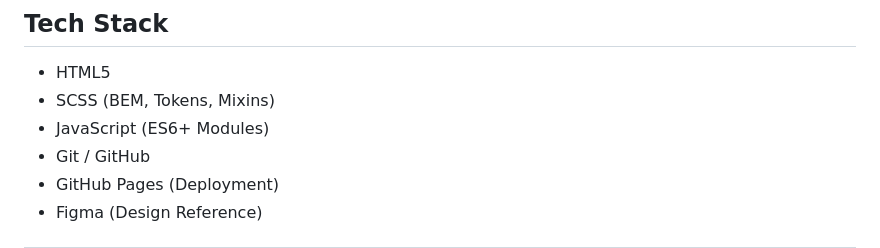
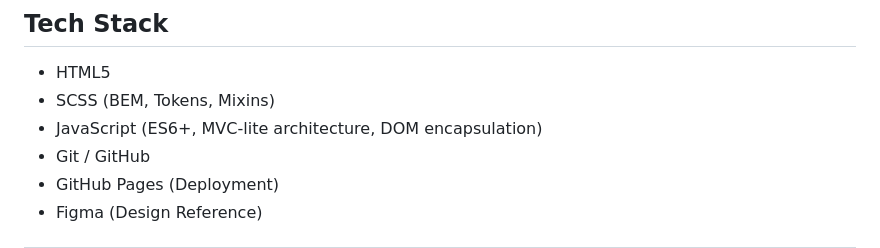
Before and after one commit to Kellenkjames/article-preview-component, a Markdown page: README.md, the part around the change. GitHub-like rendering.

```diff
--- a/README.md
+++ b/README.md
@@ -23,7 +23,7 @@ This project includes a dynamic tooltip toggle triggered via JavaScript — prac
 
 - HTML5
 - SCSS (BEM, Tokens, Mixins)
-- JavaScript (ES6+ Modules)
+- JavaScript (ES6+, MVC-lite architecture, DOM encapsulation)
 - Git / GitHub
 - GitHub Pages (Deployment)
 - Figma (Design Reference)
```
